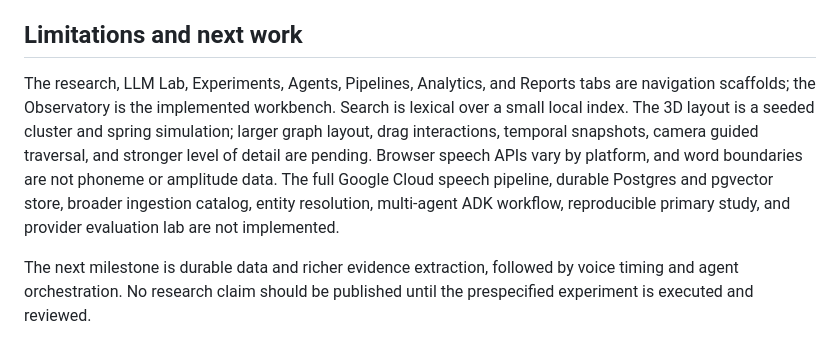
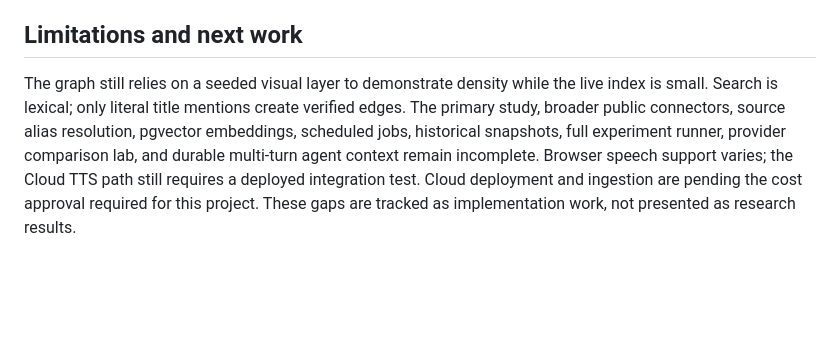
Before and after one commit to morganb2412/neuromesh-ai, a Markdown page: README.md, the part around one of its changes. Drawn GitHub-style; blank space fills up the shorter version.

```diff
--- a/README.md
+++ b/README.md
@@ -84,6 +85,4 @@ The initial local sync returned eight records from each of the four sources. Bro
 
 ## Limitations and next work
 
-The research, LLM Lab, Experiments, Agents, Pipelines, Analytics, and Reports tabs are navigation scaffolds; the Observatory is the implemented workbench. Search is lexical over a small local index. The 3D layout is a seeded cluster and spring simulation; larger graph layout, drag interactions, temporal snapshots, camera guided traversal, and stronger level of detail are pending. Browser speech APIs vary by platform, and word boundaries are not phoneme or amplitude data. The full Google Cloud speech pipeline, durable Postgres and pgvector store, broader ingestion catalog, entity resolution, multi-agent ADK workflow, reproducible primary study, and provider evaluation lab are not implemented.
-
-The next milestone is durable data and richer evidence extraction, followed by voice timing and agent orchestration. No research claim should be published until the prespecified experiment is executed and reviewed.
+The graph still relies on a seeded visual layer to demonstrate density while the live index is small. Search is lexical; only literal title mentions create verified edges. The primary study, broader public connectors, source alias resolution, pgvector embeddings, scheduled jobs, historical snapshots, full experiment runner, provider comparison lab, and durable multi-turn agent context remain incomplete. Browser speech support varies; the Cloud TTS path still requires a deployed integration test. Cloud deployment and ingestion are pending the cost approval required for this project. These gaps are tracked as implementation work, not presented as research results.
```
Also changed, not shown: other parts of README.md (+27 -26 lines), docs/architecture/costs.md (+8 -2 lines), docs/architecture/gcp-deployment.md (added, +55 -0 lines), docs/architecture/system.md (+13 -10 lines), docs/screenshots/observatory-home.png.
